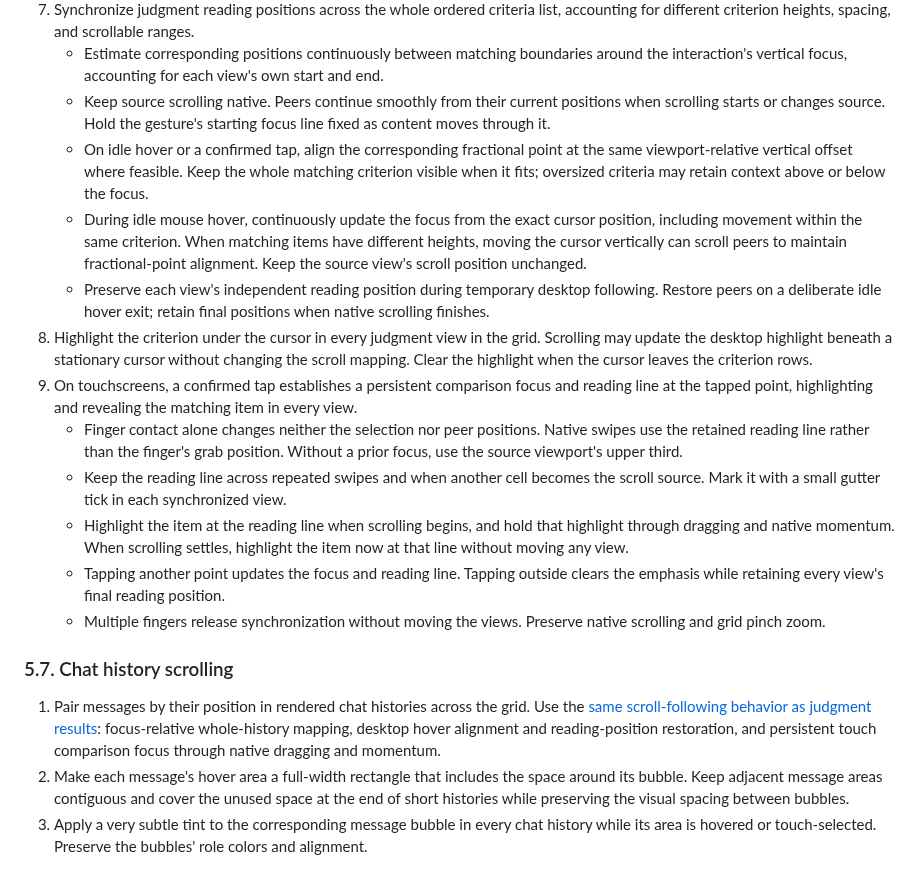
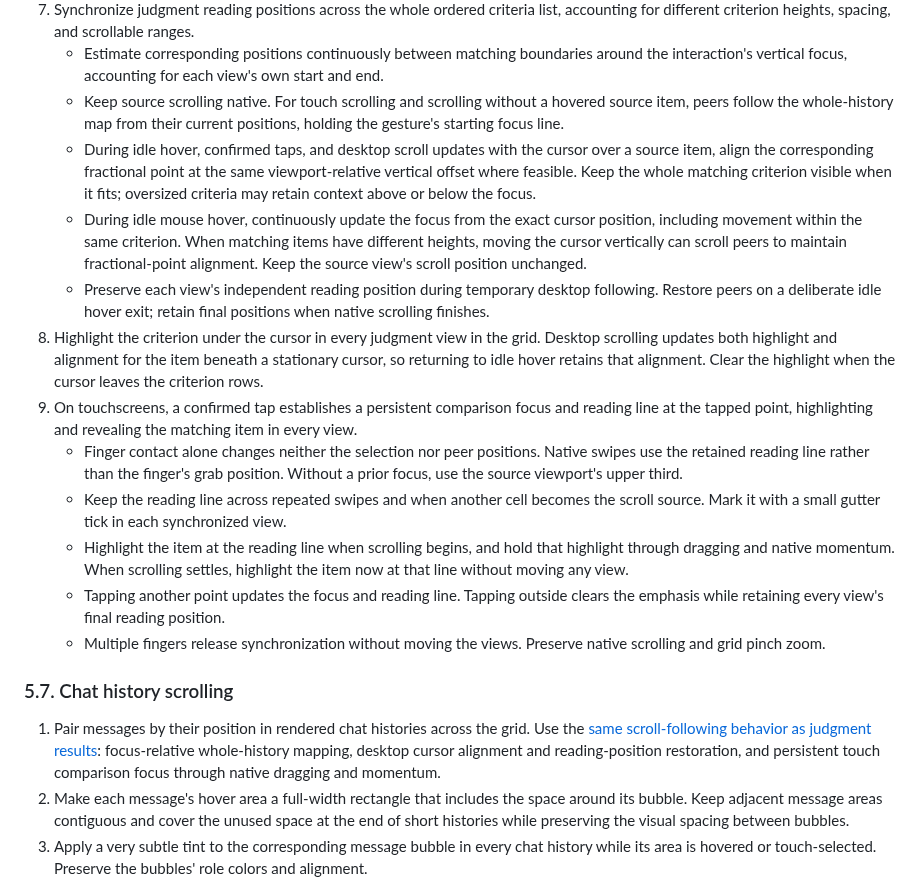
Before and after one commit to klntsky/slopgrid, a Markdown page: PRODUCT.md, the part around the change. Drawn GitHub-style.

Commit message:
Document shared desktop hover and scroll alignment

```diff
--- a/PRODUCT.md
+++ b/PRODUCT.md
@@ -357,11 +357,11 @@ The SVG generation prompt must require a well-formed standalone XML SVG document
 6. Completed generation remains available for output, raw view, thinking, copy, and download while judging runs or fails, subject to ordinary access control. Cache ready output independently of judgment completion; display cached verdicts as saved results.
 7. Synchronize judgment reading positions across the whole ordered criteria list, accounting for different criterion heights, spacing, and scrollable ranges.
    - Estimate corresponding positions continuously between matching boundaries around the interaction's vertical focus, accounting for each view's own start and end.
-   - Keep source scrolling native. Peers continue smoothly from their current positions when scrolling starts or changes source. Hold the gesture's starting focus line fixed as content moves through it.
-   - On idle hover or a confirmed tap, align the corresponding fractional point at the same viewport-relative vertical offset where feasible. Keep the whole matching criterion visible when it fits; oversized criteria may retain context above or below the focus.
+   - Keep source scrolling native. For touch scrolling and scrolling without a hovered source item, peers follow the whole-history map from their current positions, holding the gesture's starting focus line.
+   - During idle hover, confirmed taps, and desktop scroll updates with the cursor over a source item, align the corresponding fractional point at the same viewport-relative vertical offset where feasible. Keep the whole matching criterion visible when it fits; oversized criteria may retain context above or below the focus.
    - During idle mouse hover, continuously update the focus from the exact cursor position, including movement within the same criterion. When matching items have different heights, moving the cursor vertically can scroll peers to maintain fractional-point alignment. Keep the source view's scroll position unchanged.
    - Preserve each view's independent reading position during temporary desktop following. Restore peers on a deliberate idle hover exit; retain final positions when native scrolling finishes.
-8. Highlight the criterion under the cursor in every judgment view in the grid. Scrolling may update the desktop highlight beneath a stationary cursor without changing the scroll mapping. Clear the highlight when the cursor leaves the criterion rows.
+8. Highlight the criterion under the cursor in every judgment view in the grid. Desktop scrolling updates both highlight and alignment for the item beneath a stationary cursor, so returning to idle hover retains that alignment. Clear the highlight when the cursor leaves the criterion rows.
 9. On touchscreens, a confirmed tap establishes a persistent comparison focus and reading line at the tapped point, highlighting and revealing the matching item in every view.
    - Finger contact alone changes neither the selection nor peer positions. Native swipes use the retained reading line rather than the finger's grab position. Without a prior focus, use the source viewport's upper third.
    - Keep the reading line across repeated swipes and when another cell becomes the scroll source. Mark it with a small gutter tick in each synchronized view.
@@ -372,7 +372,7 @@ The SVG generation prompt must require a well-formed standalone XML SVG document
 
 ### 5.7. Chat history scrolling
 
-1. Pair messages by their position in rendered chat histories across the grid. Use the [same scroll-following behavior as judgment results](#56-judgment-results): focus-relative whole-history mapping, desktop hover alignment and reading-position restoration, and persistent touch comparison focus through native dragging and momentum.
+1. Pair messages by their position in rendered chat histories across the grid. Use the [same scroll-following behavior as judgment results](#56-judgment-results): focus-relative whole-history mapping, desktop cursor alignment and reading-position restoration, and persistent touch comparison focus through native dragging and momentum.
 2. Make each message's hover area a full-width rectangle that includes the space around its bubble. Keep adjacent message areas contiguous and cover the unused space at the end of short histories while preserving the visual spacing between bubbles.
 3. Apply a very subtle tint to the corresponding message bubble in every chat history while its area is hovered or touch-selected. Preserve the bubbles' role colors and alignment.
 4. Follow rendered chat histories as a group, separately from judgment views. Raw text and thinking keep independent scrolling.
```
Also changed, not shown: ARCHITECTURE.md (+2 -1 lines).
